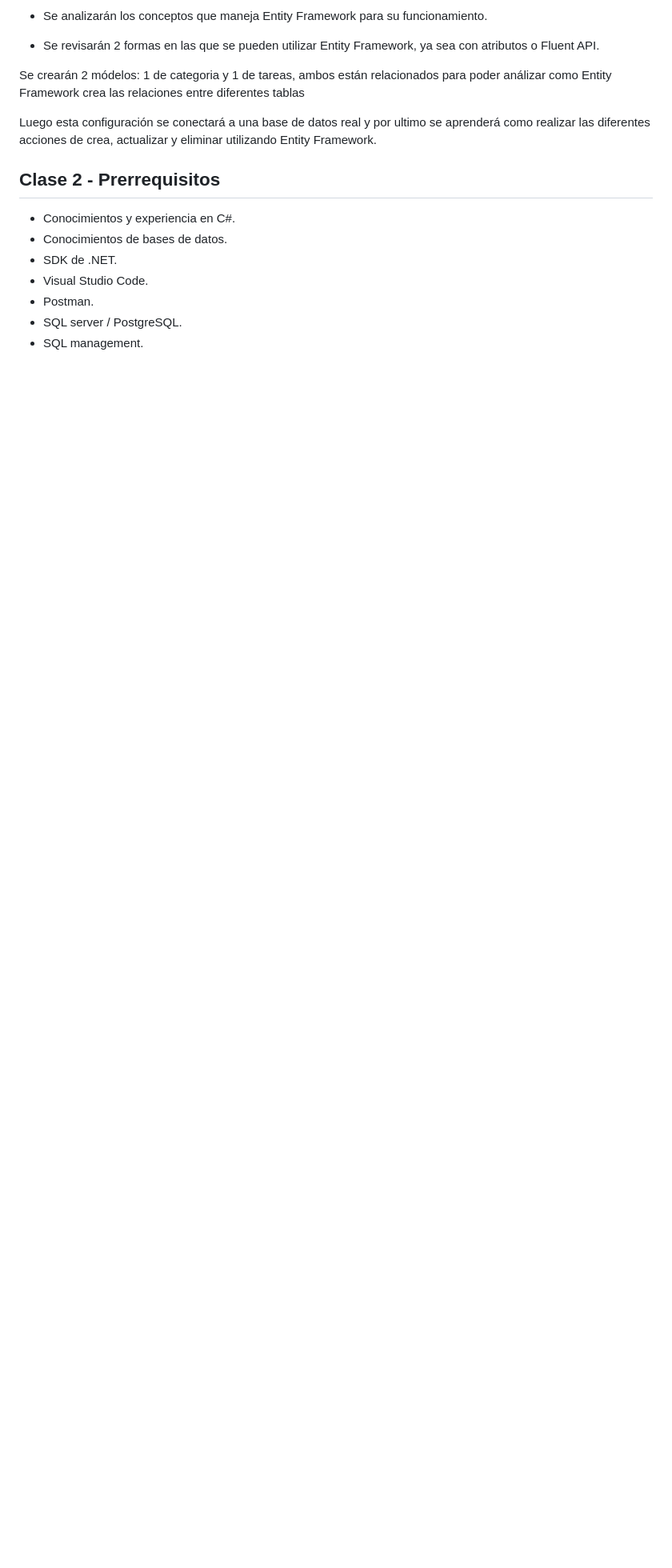
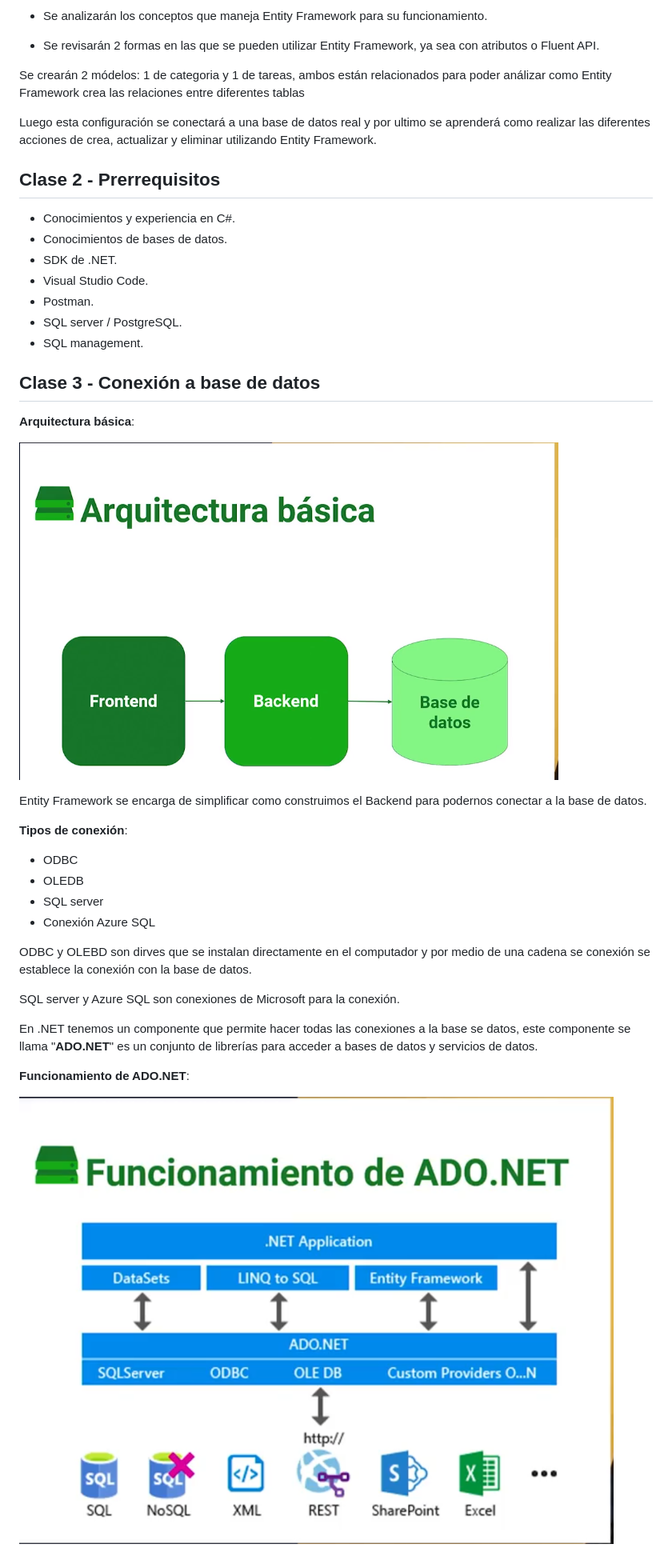
Before and after one commit to ivanfbj/BackendConCSharpYDotNet, a Markdown page: README.md, the part around the change. Shown: that part at 80% size. Rendered like a GitHub page; pictures changed too: images/Arquitectura_basica.png (added), images/funcionamiento_ado_dot_net.png (added); blank space fills up the shorter version.

Commit message:
Clase 3 - Conexión a base de datos

```diff
--- a/README.md
+++ b/README.md
@@ -28,3 +28,28 @@ Luego esta configuración se conectará a una base de datos real y por ultimo se
 - Postman.
 - SQL server / PostgreSQL.
 - SQL management.
+
+## Clase 3 - Conexión a base de datos
+
+**Arquitectura básica**:
+
+![Arquitectura básica](images/Arquitectura_basica.png)
+
+Entity Framework se encarga de simplificar como construimos el Backend para podernos conectar a la base de datos.
+
+**Tipos de conexión**:
+
+- ODBC
+- OLEDB
+- SQL server
+- Conexión Azure SQL
+
+ODBC y OLEBD son dirves que se instalan directamente en el computador y por medio de una cadena se conexión se establece la conexión con la base de datos.
+
+SQL server y Azure SQL son conexiones de Microsoft para la conexión.
+
+En .NET tenemos un componente que permite hacer todas las conexiones a la base se datos, este componente se llama "**ADO.NET**" es un conjunto de librerías para acceder a bases de datos y servicios de datos.
+
+**Funcionamiento de ADO.NET**:
+
+![imagén de Funcionamiento de ADO.NET](images/funcionamiento_ado_dot_net.png)
```
